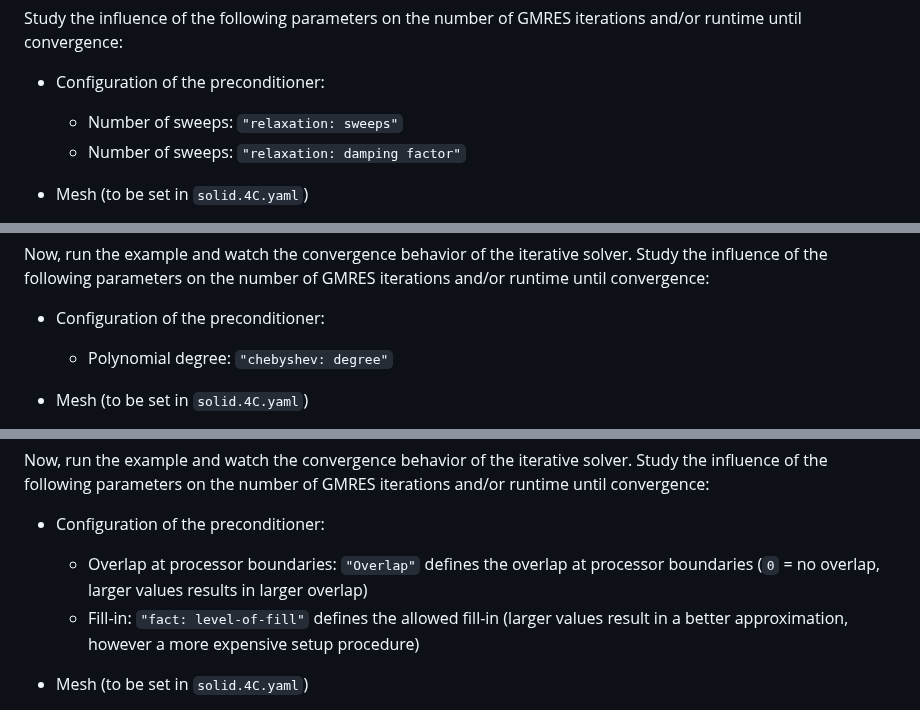
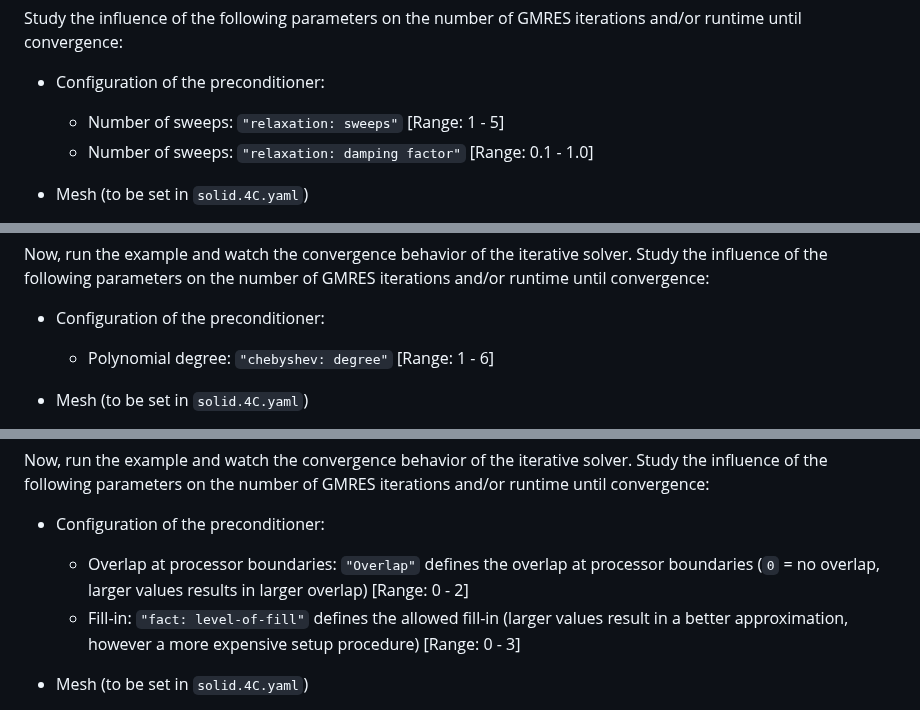
Before and after one commit to mayrmt/tutorial_block_preconditioning_in_4C, a Markdown page: solid_mechanics/part_I.md, 3 parts joined by grey strips. Rendered like a GitHub page.

Commit message:
Add recommended parameter ranges in part I

```diff
--- a/solid_mechanics/part_I.md
+++ b/solid_mechanics/part_I.md
@@ -146,8 +146,8 @@ Study the influence of the following parameters on the number of GMRES iteration
 
 - Configuration of the preconditioner:
 
-  - Number of sweeps: `"relaxation: sweeps"`
-  - Number of sweeps: `"relaxation: damping factor"`
+  - Number of sweeps: `"relaxation: sweeps"` [Range: 1 - 5]
+  - Number of sweeps: `"relaxation: damping factor"` [Range: 0.1 - 1.0]
 
 - Mesh (to be set in `solid.4C.yaml`)
 
@@ -197,7 +197,7 @@ Now, run the example and watch the convergence behavior of the iterative solver.
 
 - Configuration of the preconditioner:
 
-  - Polynomial degree: `"chebyshev: degree"`
+  - Polynomial degree: `"chebyshev: degree"` [Range: 1 - 6]
 
 - Mesh (to be set in `solid.4C.yaml`)
 
@@ -246,8 +246,8 @@ Now, run the example and watch the convergence behavior of the iterative solver.
 
 - Configuration of the preconditioner:
 
-  - Overlap at processor boundaries: `"Overlap"` defines the overlap at processor boundaries (`0` = no overlap, larger values results in larger overlap)
-  - Fill-in: `"fact: level-of-fill"` defines the allowed fill-in (larger values result in a better approximation, however a more expensive setup procedure)
+  - Overlap at processor boundaries: `"Overlap"` defines the overlap at processor boundaries (`0` = no overlap, larger values results in larger overlap) [Range: 0 - 2]
+  - Fill-in: `"fact: level-of-fill"` defines the allowed fill-in (larger values result in a better approximation, however a more expensive setup procedure) [Range: 0 - 3]
 
 - Mesh (to be set in `solid.4C.yaml`)
 
```
Also changed, not shown: other parts of solid_mechanics/part_I.md (+1 -1 lines).
